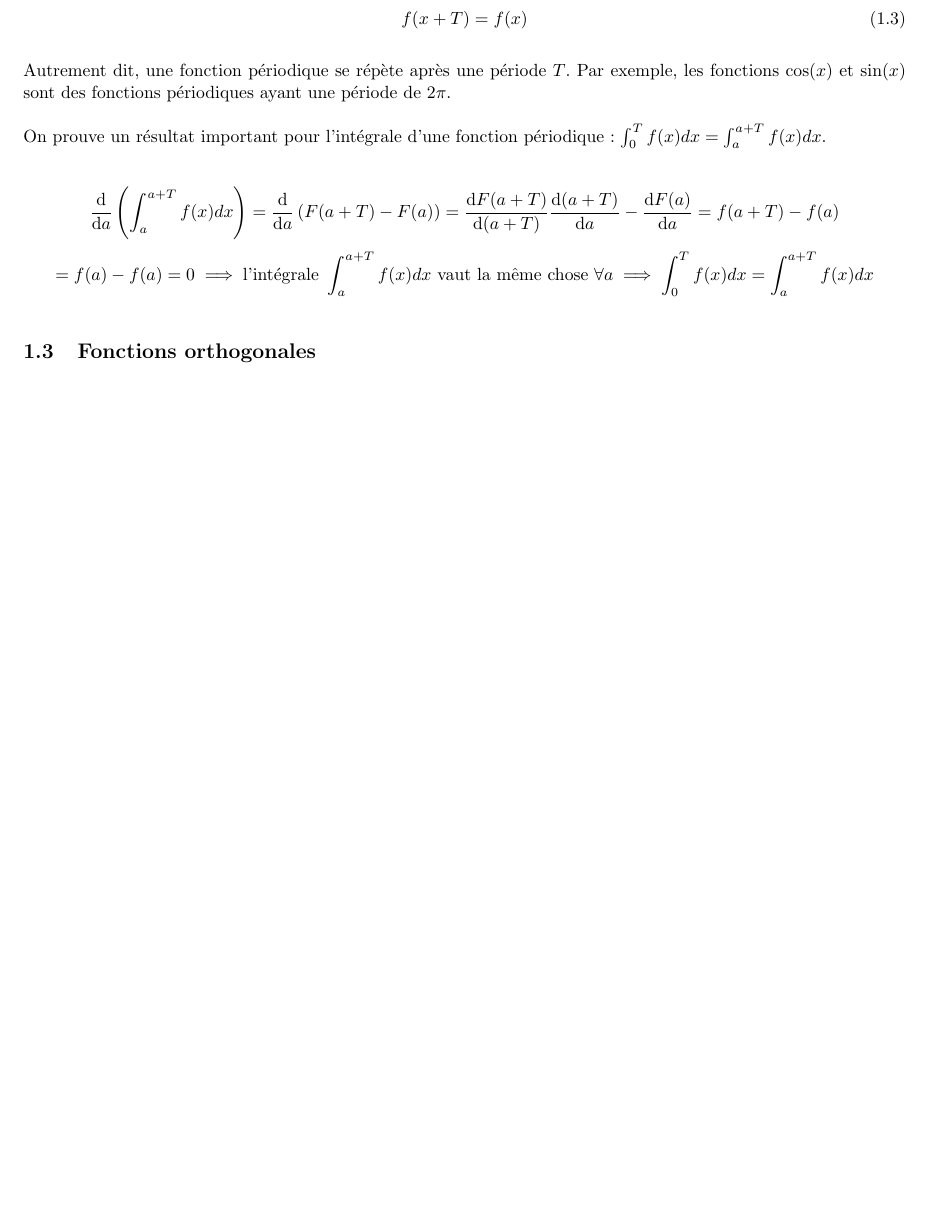
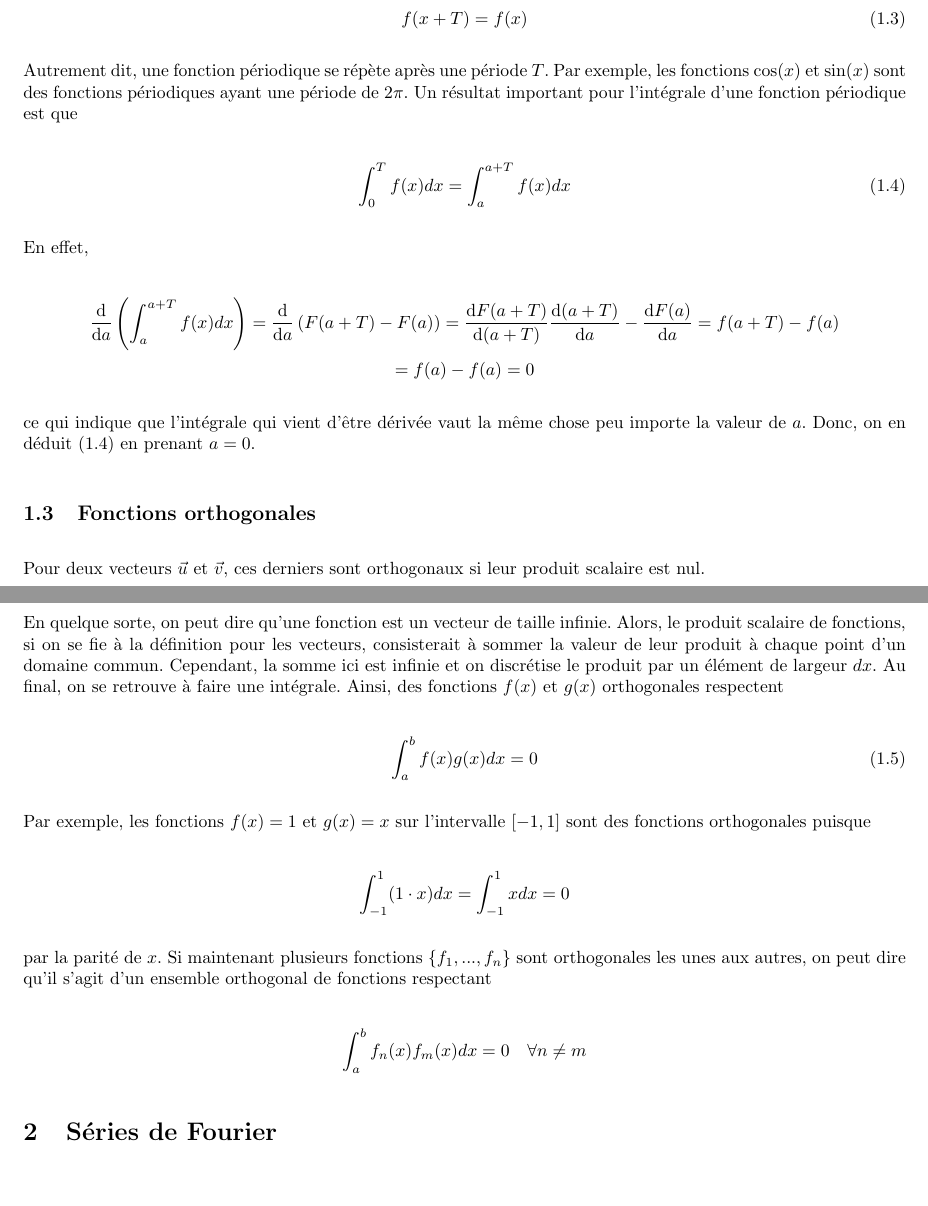
Before and after one commit to MathiB123/visualizer, a LaTeX document (Théorie/main.tex, which reads Théorie/chapitres/fonctions.tex, Théorie/chapitres/series_fourier.tex): part of page 4 of 4 before the commit and two parts of pages 4 and 5 of 5 after it, the two joined at a grey line, cut so that both start at the same text, the shorter picture padded with empty space. Compiled offline with pdfLaTeX.

Commit message:
fonctions orthogonales

```diff
--- a/Théorie/chapitres/hello.tex
+++ b/Théorie/chapitres/fonctions.tex
@@ -68,15 +68,44 @@ Une fonction $f(x)$ définie sur l'ensemble des réels est périodique et de pé
     f(x + T) = f(x)
 \end{equation}
 
-Autrement dit, une fonction périodique se répète après une période $T$. Par exemple, les fonctions $\cos(x)$ et $\sin(x)$ sont des fonctions périodiques ayant une période de $2\pi$.
+Autrement dit, une fonction périodique se répète après une période $T$. Par exemple, les fonctions $\cos(x)$ et $\sin(x)$ sont des fonctions périodiques ayant une période de $2\pi$. Un résultat important pour l'intégrale d'une fonction périodique est que
 
-On prouve un résultat important pour l'intégrale d'une fonction périodique : $\int_{0}^{T}f(x)dx = \int_{a}^{a+T}f(x)dx$.
+\begin{equation}
+    \int_{0}^{T}f(x)dx = \int_{a}^{a+T}f(x)dx
+\end{equation}
+
+En effet,
 
 \begin{equation*}
     \derivative{}{a}\left(\int_{a}^{a+T}f(x)dx\right) = \derivative{}{a}\left(F(a+T) - F(a)\right) = \derivative{F(a+T)}{(a+T)} \derivative{(a+T)}{a} - \derivative{F(a)}{a} = f(a+T) - f(a)
 \end{equation*}
 \begin{equation*}
-    = f(a) - f(a) = 0 \implies \text{l'intégrale } \int_{a}^{a+T}f(x)dx \text{ vaut la même chose } \forall a \implies \int_{0}^{T}f(x)dx = \int_{a}^{a+T}f(x)dx
+    = f(a) - f(a) = 0
 \end{equation*}
 
+ce qui indique que l'intégrale qui vient d'être dérivée vaut la même chose peu importe la valeur de $a$. Donc, on en déduit (1.4) en prenant $a=0$.
+
 \subsection{Fonctions orthogonales}
+Pour deux vecteurs $\vec{u}$ et $\vec{v}$, ces derniers sont orthogonaux si leur produit scalaire est nul.
+
+\begin{equation*}
+    \vec{u} \cdot \vec{v} = \sum_{i}^{}u_iv_i = 0
+\end{equation*}
+
+En quelque sorte, on peut dire qu'une fonction est un vecteur de taille infinie. Alors, le produit scalaire de fonctions, si on se fie à la définition pour les vecteurs, consisterait à sommer la valeur de leur produit à chaque point d'un domaine commun. Cependant, la somme ici est infinie et on discrétise le produit par un élément de largeur $dx$. Au final, on se retrouve à faire une intégrale. Ainsi, des fonctions $f(x)$ et $g(x)$ orthogonales respectent
+
+\begin{equation}
+    \int_{a}^{b}f(x)g(x)dx = 0
+\end{equation}
+
+Par exemple, les fonctions $f(x) = 1$ et $ g(x) = x$ sur l'intervalle $[-1,1]$ sont des fonctions orthogonales puisque
+
+\begin{equation*}
+    \int_{-1}^{1}(1 \cdot x) dx = \int_{-1}^{1}x dx = 0
+\end{equation*}
+
+par la parité de $x$. Si maintenant plusieurs fonctions $\{f_1, ..., f_n\}$ sont orthogonales les unes aux autres, on peut dire qu'il s'agit d'un ensemble orthogonal de fonctions respectant
+
+\begin{equation*}
+    \int_{a}^{b}f_n(x)f_m(x)dx = 0 \ \ \ \forall n \neq m
+\end{equation*}
--- /dev/null
+++ b/Théorie/chapitres/series_fourier.tex
@@ -0,0 +1 @@
+\section{Séries de Fourier}
--- a/Théorie/main.tex
+++ b/Théorie/main.tex
@@ -88,6 +88,7 @@
 \pagenumbering{arabic}
 \setcounter{page}{1}
 
-\import*{./chapitres}{hello.tex}
+\import*{./chapitres}{fonctions.tex}
+\import*{./chapitres}{series_fourier.tex}
 
 \end{document}
```
Also changed, not shown: Théorie/main.pdf, 6 other files.
